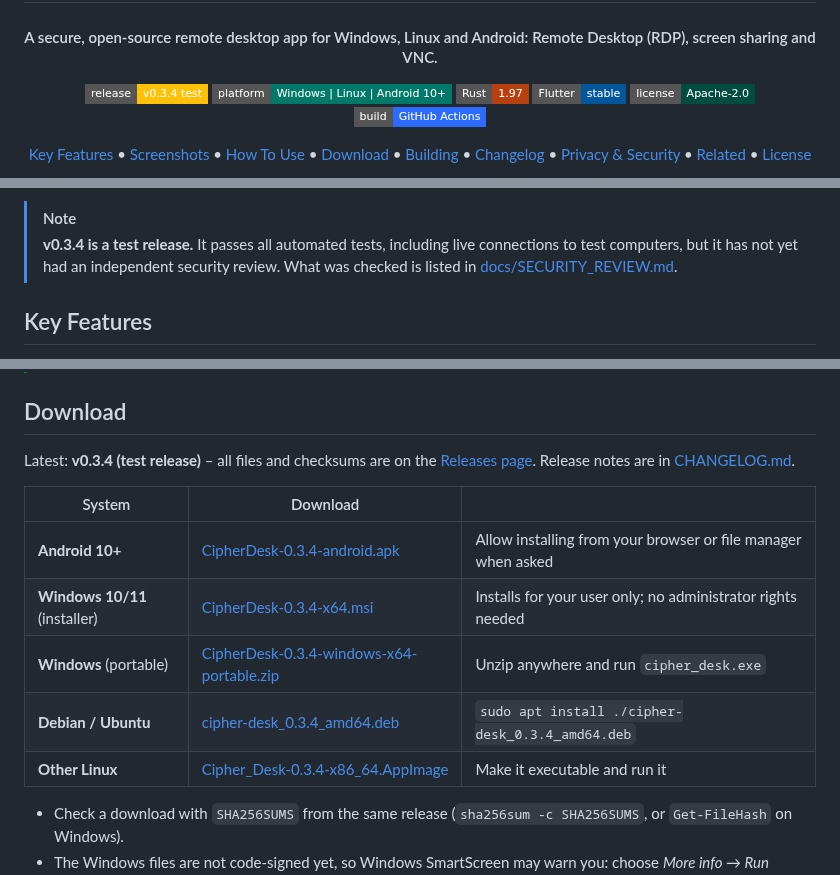
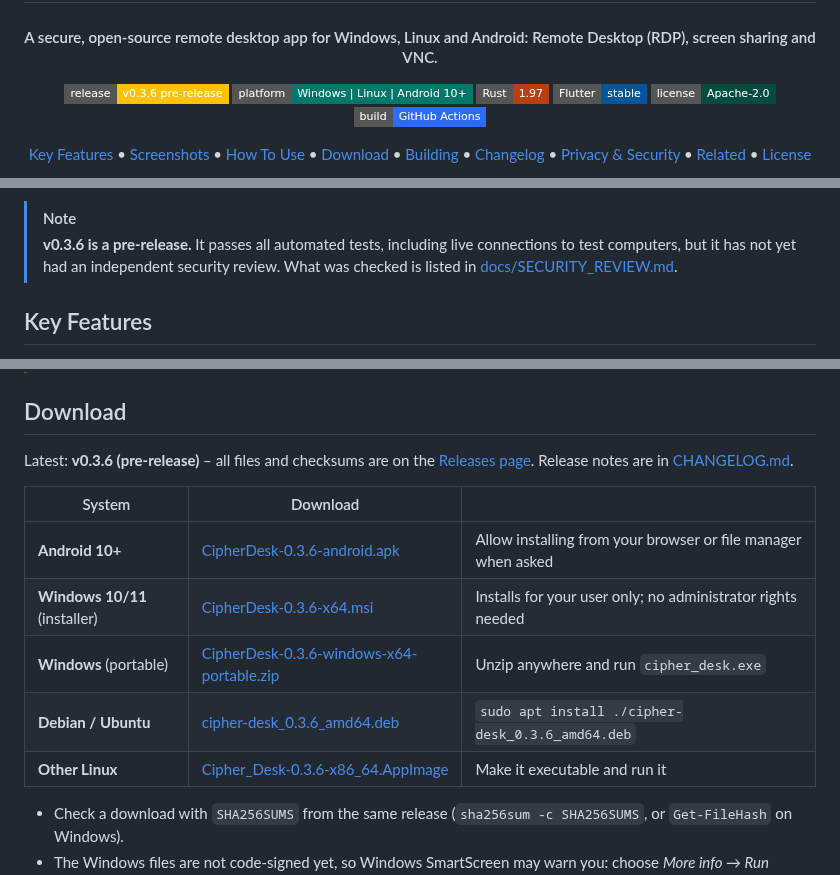
Before and after one commit to Bensalk/cipher-desk, a Markdown page: README.md, 3 parts joined by grey strips. Drawn GitHub-style; badges without logos.

Commit message:
docs: update version references from v0.3.4 to v0.3.6
- Badge, NOTE block, and download table all point to v0.3.6
- Rename "test release" to "pre-release" throughout
- CHANGELOG v0.3.6 header also updated to "pre-release"

Co-Authored-By: Claude Sonnet 4.6 <noreply@anthropic.com>
Claude-Session: https://claude.ai/code/session_01GnqvUgUBUsGMn1t8Q9pWB7

```diff
--- a/README.md
+++ b/README.md
@@ -8,7 +8,7 @@
 <h4 align="center">A secure, open-source remote desktop app for Windows, Linux and Android: Remote Desktop (RDP), screen sharing and VNC.</h4>
 
 <p align="center">
-  <a href="https://github.com/Bensalk/cipher-desk/releases"><img src="https://img.shields.io/badge/release-v0.3.4%20test-FFC107?style=flat-square" alt="Release v0.3.4 (test)"></a>
+  <a href="https://github.com/Bensalk/cipher-desk/releases"><img src="https://img.shields.io/badge/release-v0.3.6%20pre--release-FFC107?style=flat-square" alt="Release v0.3.6 (pre-release)"></a>
   <img src="https://img.shields.io/badge/platform-Windows%20%7C%20Linux%20%7C%20Android%2010%2B-00796B?style=flat-square" alt="Windows, Linux, Android 10+">
   <img src="https://img.shields.io/badge/Rust-1.97-B7410E?style=flat-square&logo=rust&logoColor=white" alt="Rust">
   <img src="https://img.shields.io/badge/Flutter-stable-02569B?style=flat-square&logo=flutter&logoColor=white" alt="Flutter">
@@ -33,7 +33,7 @@
 Cipher Desk connects to your own computers from a PC, a Linux machine or an Android phone or tablet, in three ways: privately with Windows Remote Desktop, by sharing a Windows computer's screen with Cipher Desk itself, or with VNC. Made by **Bensal** with security first: it encrypts every connection (VNC is used only on your own network or Tailscale), checks the computer's identity, and never stores a password anywhere except your device's own secure storage. New to Cipher Desk? Follow the [step-by-step guide](docs/HOW-TO-USE.md).
 
 > [!NOTE]
-> **v0.3.4 is a test release.** It passes all automated tests, including live connections to test computers, but it has not yet had an independent security review. What was checked is listed in [docs/SECURITY_REVIEW.md](docs/SECURITY_REVIEW.md).
+> **v0.3.6 is a pre-release.** It passes all automated tests, including live connections to test computers, but it has not yet had an independent security review. What was checked is listed in [docs/SECURITY_REVIEW.md](docs/SECURITY_REVIEW.md).
 
 ## Key Features
 
@@ -100,15 +100,15 @@ Cipher Desk connects to your own computers from a PC, a Linux machine or an Andr
 
 ## Download
 
-Latest: **v0.3.4 (test release)** – all files and checksums are on the [Releases page](https://github.com/Bensalk/cipher-desk/releases). Release notes are in [CHANGELOG.md](CHANGELOG.md).
+Latest: **v0.3.6 (pre-release)** – all files and checksums are on the [Releases page](https://github.com/Bensalk/cipher-desk/releases). Release notes are in [CHANGELOG.md](CHANGELOG.md).
 
 | System | Download | |
 |---|---|---|
-| **Android 10+** | [CipherDesk-0.3.4-android.apk](https://github.com/Bensalk/cipher-desk/releases/download/v0.3.4/CipherDesk-0.3.4-android.apk) | Allow installing from your browser or file manager when asked |
-| **Windows 10/11** (installer) | [CipherDesk-0.3.4-x64.msi](https://github.com/Bensalk/cipher-desk/releases/download/v0.3.4/CipherDesk-0.3.4-x64.msi) | Installs for your user only; no administrator rights needed |
-| **Windows** (portable) | [CipherDesk-0.3.4-windows-x64-portable.zip](https://github.com/Bensalk/cipher-desk/releases/download/v0.3.4/CipherDesk-0.3.4-windows-x64-portable.zip) | Unzip anywhere and run `cipher_desk.exe` |
-| **Debian / Ubuntu** | [cipher-desk_0.3.4_amd64.deb](https://github.com/Bensalk/cipher-desk/releases/download/v0.3.4/cipher-desk_0.3.4_amd64.deb) | `sudo apt install ./cipher-desk_0.3.4_amd64.deb` |
-| **Other Linux** | [Cipher_Desk-0.3.4-x86_64.AppImage](https://github.com/Bensalk/cipher-desk/releases/download/v0.3.4/Cipher_Desk-0.3.4-x86_64.AppImage) | Make it executable and run it |
+| **Android 10+** | [CipherDesk-0.3.6-android.apk](https://github.com/Bensalk/cipher-desk/releases/download/v0.3.6/CipherDesk-0.3.6-android.apk) | Allow installing from your browser or file manager when asked |
+| **Windows 10/11** (installer) | [CipherDesk-0.3.6-x64.msi](https://github.com/Bensalk/cipher-desk/releases/download/v0.3.6/CipherDesk-0.3.6-x64.msi) | Installs for your user only; no administrator rights needed |
+| **Windows** (portable) | [CipherDesk-0.3.6-windows-x64-portable.zip](https://github.com/Bensalk/cipher-desk/releases/download/v0.3.6/CipherDesk-0.3.6-windows-x64-portable.zip) | Unzip anywhere and run `cipher_desk.exe` |
+| **Debian / Ubuntu** | [cipher-desk_0.3.6_amd64.deb](https://github.com/Bensalk/cipher-desk/releases/download/v0.3.6/cipher-desk_0.3.6_amd64.deb) | `sudo apt install ./cipher-desk_0.3.6_amd64.deb` |
+| **Other Linux** | [Cipher_Desk-0.3.6-x86_64.AppImage](https://github.com/Bensalk/cipher-desk/releases/download/v0.3.6/Cipher_Desk-0.3.6-x86_64.AppImage) | Make it executable and run it |
 
 - Check a download with `SHA256SUMS` from the same release (`sha256sum -c SHA256SUMS`, or `Get-FileHash` on Windows).
 - The Windows files are not code-signed yet, so Windows SmartScreen may warn you: choose *More info → Run anyway* after checking the checksum.
```
Also changed, not shown: CHANGELOG.md (+1 -1 lines).
